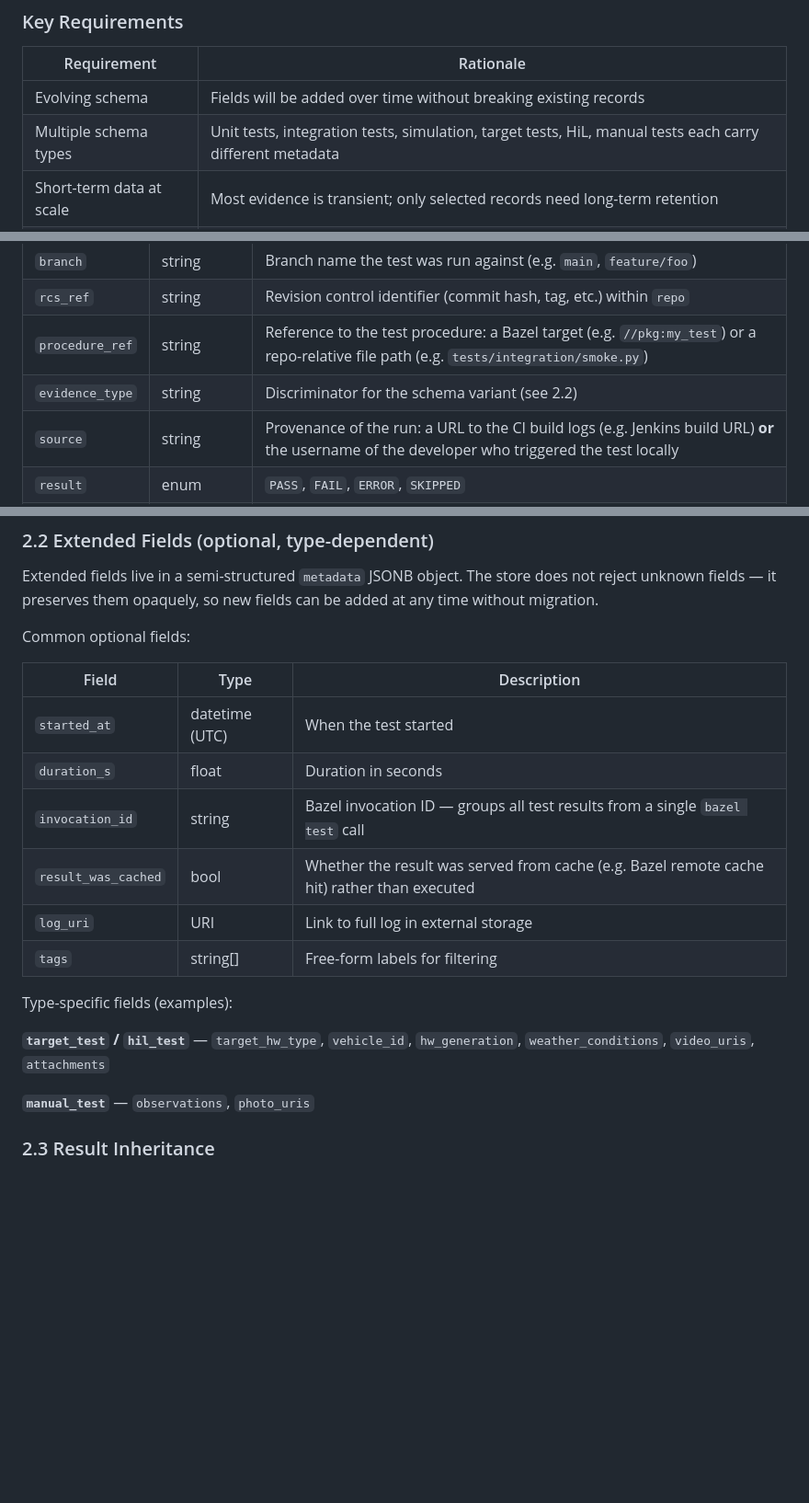
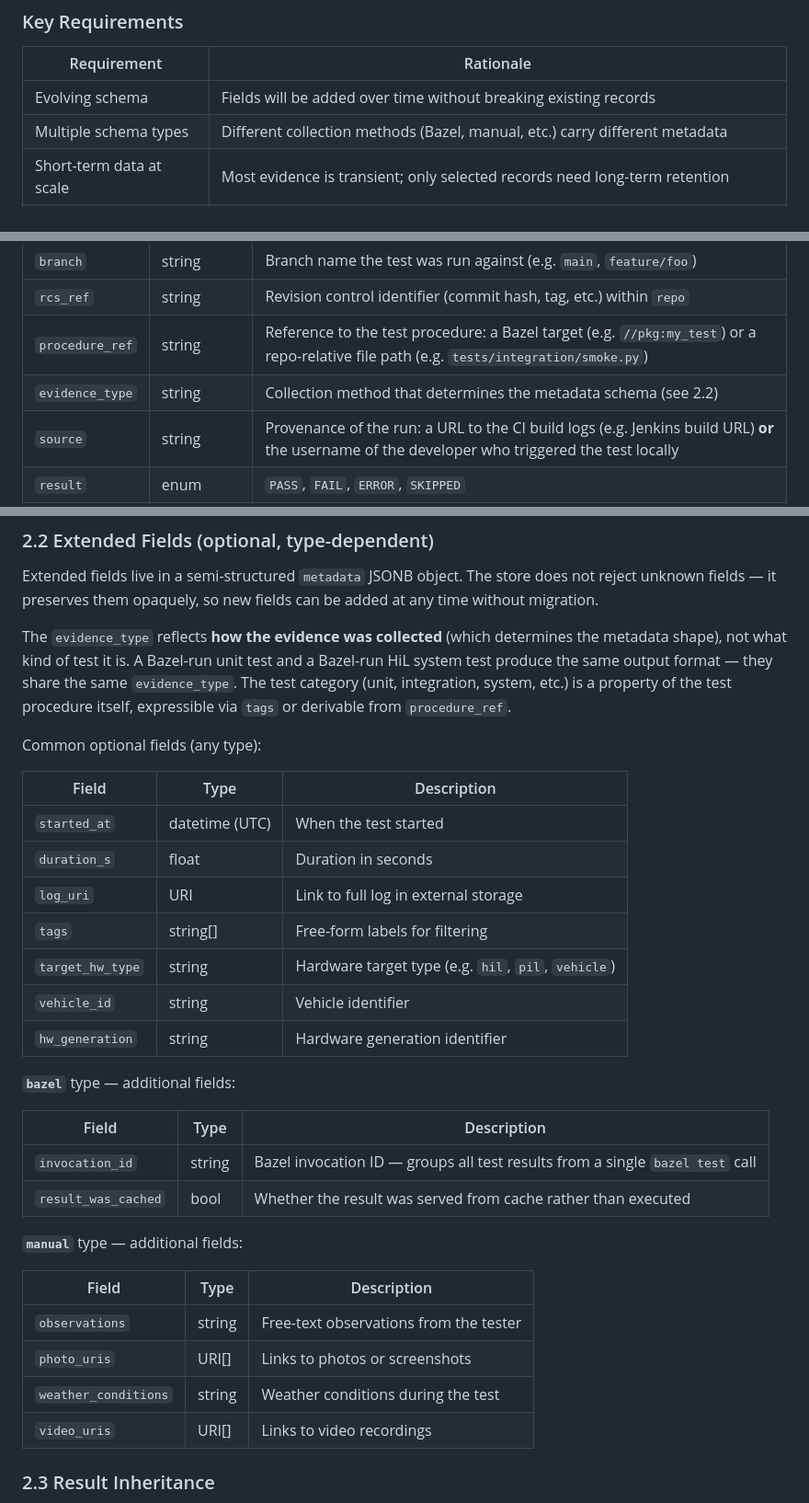
Before and after one commit to nesono/evidence_store, a Markdown page: DESIGN.md, 3 parts joined by grey strips. Shown at 92% size. GitHub-like rendering; blank space fills up the shorter version.

Commit message:
Refining evidence_type

```diff
--- a/DESIGN.md
+++ b/DESIGN.md
@@ -14,7 +14,7 @@ This document describes the backend for an **Evidence Store**: a system that ing
 | Requirement | Rationale |
 |---|---|
 | Evolving schema | Fields will be added over time without breaking existing records |
-| Multiple schema types | Unit tests, integration tests, simulation, target tests, HiL, manual tests each carry different metadata |
+| Multiple schema types | Different collection methods (Bazel, manual, etc.) carry different metadata |
 | Short-term data at scale | Most evidence is transient; only selected records need long-term retention |
 | Result inheritance | Impact analysis can declare that evidence from version A remains valid for version B |
 
@@ -33,7 +33,7 @@ Every ingested record MUST contain:
 | `branch` | string | Branch name the test was run against (e.g. `main`, `feature/foo`) |
 | `rcs_ref` | string | Revision control identifier (commit hash, tag, etc.) within `repo` |
 | `procedure_ref` | string | Reference to the test procedure: a Bazel target (e.g. `//pkg:my_test`) or a repo-relative file path (e.g. `tests/integration/smoke.py`) |
-| `evidence_type` | string | Discriminator for the schema variant (see 2.2) |
+| `evidence_type` | string | Collection method that determines the metadata schema (see 2.2) |
 | `source` | string | Provenance of the run: a URL to the CI build logs (e.g. Jenkins build URL) **or** the username of the developer who triggered the test locally |
 | `result` | enum | `PASS`, `FAIL`, `ERROR`, `SKIPPED` |
 | `finished_at` | datetime (UTC) | When the test finished |
@@ -52,22 +52,35 @@ Every ingested record MUST contain:
 
 Extended fields live in a semi-structured `metadata` JSONB object. The store does not reject unknown fields — it preserves them opaquely, so new fields can be added at any time without migration.
 
-Common optional fields:
+The `evidence_type` reflects **how the evidence was collected** (which determines the metadata shape), not what kind of test it is. A Bazel-run unit test and a Bazel-run HiL system test produce the same output format — they share the same `evidence_type`. The test category (unit, integration, system, etc.) is a property of the test procedure itself, expressible via `tags` or derivable from `procedure_ref`.
+
+Common optional fields (any type):
 
 | Field | Type | Description |
 |---|---|---|
 | `started_at` | datetime (UTC) | When the test started |
 | `duration_s` | float | Duration in seconds |
-| `invocation_id` | string | Bazel invocation ID — groups all test results from a single `bazel test` call |
-| `result_was_cached` | bool | Whether the result was served from cache (e.g. Bazel remote cache hit) rather than executed |
 | `log_uri` | URI | Link to full log in external storage |
 | `tags` | string[] | Free-form labels for filtering |
+| `target_hw_type` | string | Hardware target type (e.g. `hil`, `pil`, `vehicle`) |
+| `vehicle_id` | string | Vehicle identifier |
+| `hw_generation` | string | Hardware generation identifier |
 
-Type-specific fields (examples):
+**`bazel`** type — additional fields:
 
-**`target_test` / `hil_test`** — `target_hw_type`, `vehicle_id`, `hw_generation`, `weather_conditions`, `video_uris`, `attachments`
+| Field | Type | Description |
+|---|---|---|
+| `invocation_id` | string | Bazel invocation ID — groups all test results from a single `bazel test` call |
+| `result_was_cached` | bool | Whether the result was served from cache rather than executed |
 
-**`manual_test`** — `observations`, `photo_uris`
+**`manual`** type — additional fields:
+
+| Field | Type | Description |
+|---|---|---|
+| `observations` | string | Free-text observations from the tester |
+| `photo_uris` | URI[] | Links to photos or screenshots |
+| `weather_conditions` | string | Weather conditions during the test |
+| `video_uris` | URI[] | Links to video recordings |
 
 ### 2.3 Result Inheritance
 
```
Also changed, not shown: other parts of DESIGN.md (+3 -3 lines).
